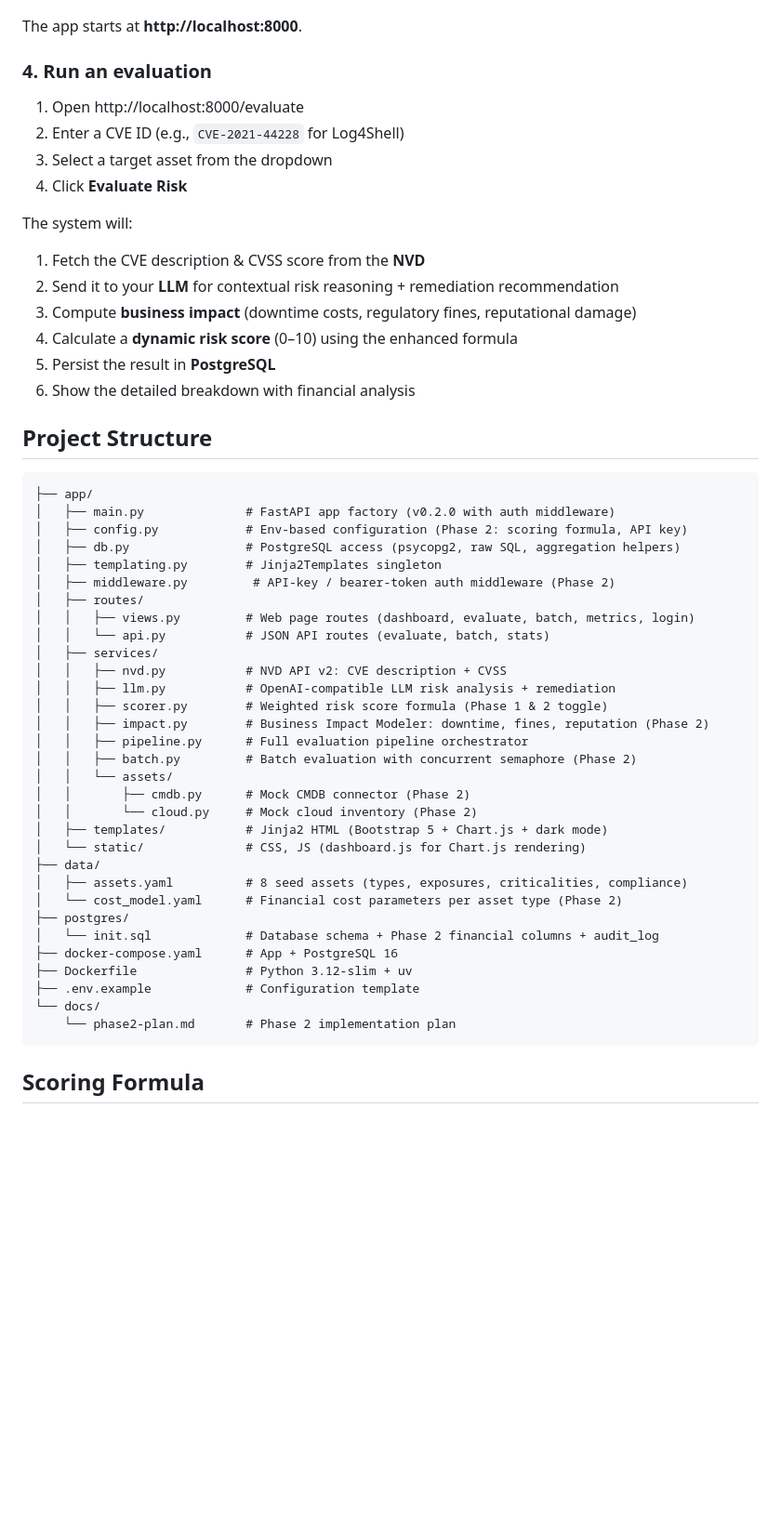
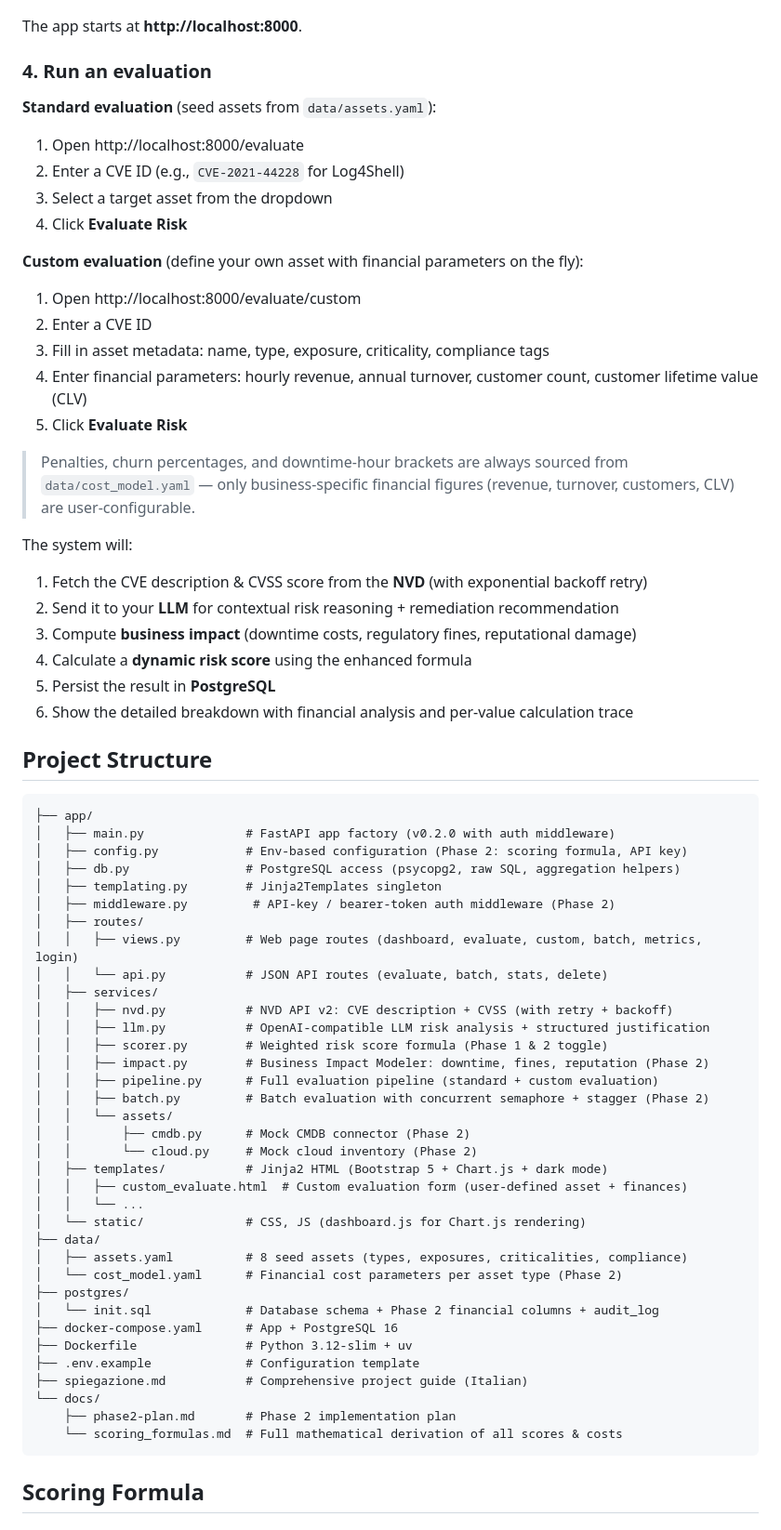
Before and after one commit to luigiMiranda/PrioritAIze, a Markdown page: README.md, the part around one of its changes. Shown at 93% size. Rendered like a GitHub page; blank space fills up the shorter version.

````diff
--- a/README.md
+++ b/README.md
@@ -46,18 +46,30 @@ The app starts at **http://localhost:8000**.
 
 ### 4. Run an evaluation
 
+**Standard evaluation** (seed assets from `data/assets.yaml`):
+
 1. Open http://localhost:8000/evaluate
 2. Enter a CVE ID (e.g., `CVE-2021-44228` for Log4Shell)
 3. Select a target asset from the dropdown
 4. Click **Evaluate Risk**
 
+**Custom evaluation** (define your own asset with financial parameters on the fly):
+
+1. Open http://localhost:8000/evaluate/custom
+2. Enter a CVE ID
+3. Fill in asset metadata: name, type, exposure, criticality, compliance tags
+4. Enter financial parameters: hourly revenue, annual turnover, customer count, customer lifetime value (CLV)
+5. Click **Evaluate Risk**
+
+> Penalties, churn percentages, and downtime-hour brackets are always sourced from `data/cost_model.yaml` — only business-specific financial figures (revenue, turnover, customers, CLV) are user-configurable.
+
 The system will:
-1. Fetch the CVE description & CVSS score from the **NVD**
+1. Fetch the CVE description & CVSS score from the **NVD** (with exponential backoff retry)
 2. Send it to your **LLM** for contextual risk reasoning + remediation recommendation
 3. Compute **business impact** (downtime costs, regulatory fines, reputational damage)
-4. Calculate a **dynamic risk score** (0–10) using the enhanced formula
+4. Calculate a **dynamic risk score** using the enhanced formula
 5. Persist the result in **PostgreSQL**
-6. Show the detailed breakdown with financial analysis
+6. Show the detailed breakdown with financial analysis and per-value calculation trace
 
 ## Project Structure
 
@@ -69,19 +81,21 @@ The system will:
 │   ├── templating.py        # Jinja2Templates singleton
 │   ├── middleware.py         # API-key / bearer-token auth middleware (Phase 2)
 │   ├── routes/
-│   │   ├── views.py         # Web page routes (dashboard, evaluate, batch, metrics, login)
-│   │   └── api.py           # JSON API routes (evaluate, batch, stats)
+│   │   ├── views.py         # Web page routes (dashboard, evaluate, custom, batch, metrics, login)
+│   │   └── api.py           # JSON API routes (evaluate, batch, stats, delete)
 │   ├── services/
-│   │   ├── nvd.py           # NVD API v2: CVE description + CVSS
-│   │   ├── llm.py           # OpenAI-compatible LLM risk analysis + remediation
+│   │   ├── nvd.py           # NVD API v2: CVE description + CVSS (with retry + backoff)
+│   │   ├── llm.py           # OpenAI-compatible LLM risk analysis + structured justification
 │   │   ├── scorer.py        # Weighted risk score formula (Phase 1 & 2 toggle)
 │   │   ├── impact.py        # Business Impact Modeler: downtime, fines, reputation (Phase 2)
-│   │   ├── pipeline.py      # Full evaluation pipeline orchestrator
-│   │   ├── batch.py         # Batch evaluation with concurrent semaphore (Phase 2)
+│   │   ├── pipeline.py      # Full evaluation pipeline (standard + custom evaluation)
+│   │   ├── batch.py         # Batch evaluation with concurrent semaphore + stagger (Phase 2)
 │   │   └── assets/
 │   │       ├── cmdb.py      # Mock CMDB connector (Phase 2)
 │   │       └── cloud.py     # Mock cloud inventory (Phase 2)
 │   ├── templates/           # Jinja2 HTML (Bootstrap 5 + Chart.js + dark mode)
+│   │   ├── custom_evaluate.html  # Custom evaluation form (user-defined asset + finances)
+│   │   └── ...
 │   └── static/              # CSS, JS (dashboard.js for Chart.js rendering)
 ├── data/
 │   ├── assets.yaml          # 8 seed assets (types, exposures, criticalities, compliance)
@@ -91,8 +105,10 @@ The system will:
 ├── docker-compose.yaml      # App + PostgreSQL 16
 ├── Dockerfile               # Python 3.12-slim + uv
 ├── .env.example             # Configuration template
+├── spiegazione.md           # Comprehensive project guide (Italian)
 └── docs/
-    └── phase2-plan.md       # Phase 2 implementation plan
+    ├── phase2-plan.md       # Phase 2 implementation plan
+    └── scoring_formulas.md  # Full mathematical derivation of all scores & costs
 ```
 
 ## Scoring Formula
````
Also changed, not shown: other parts of README.md (+45 -8 lines).
